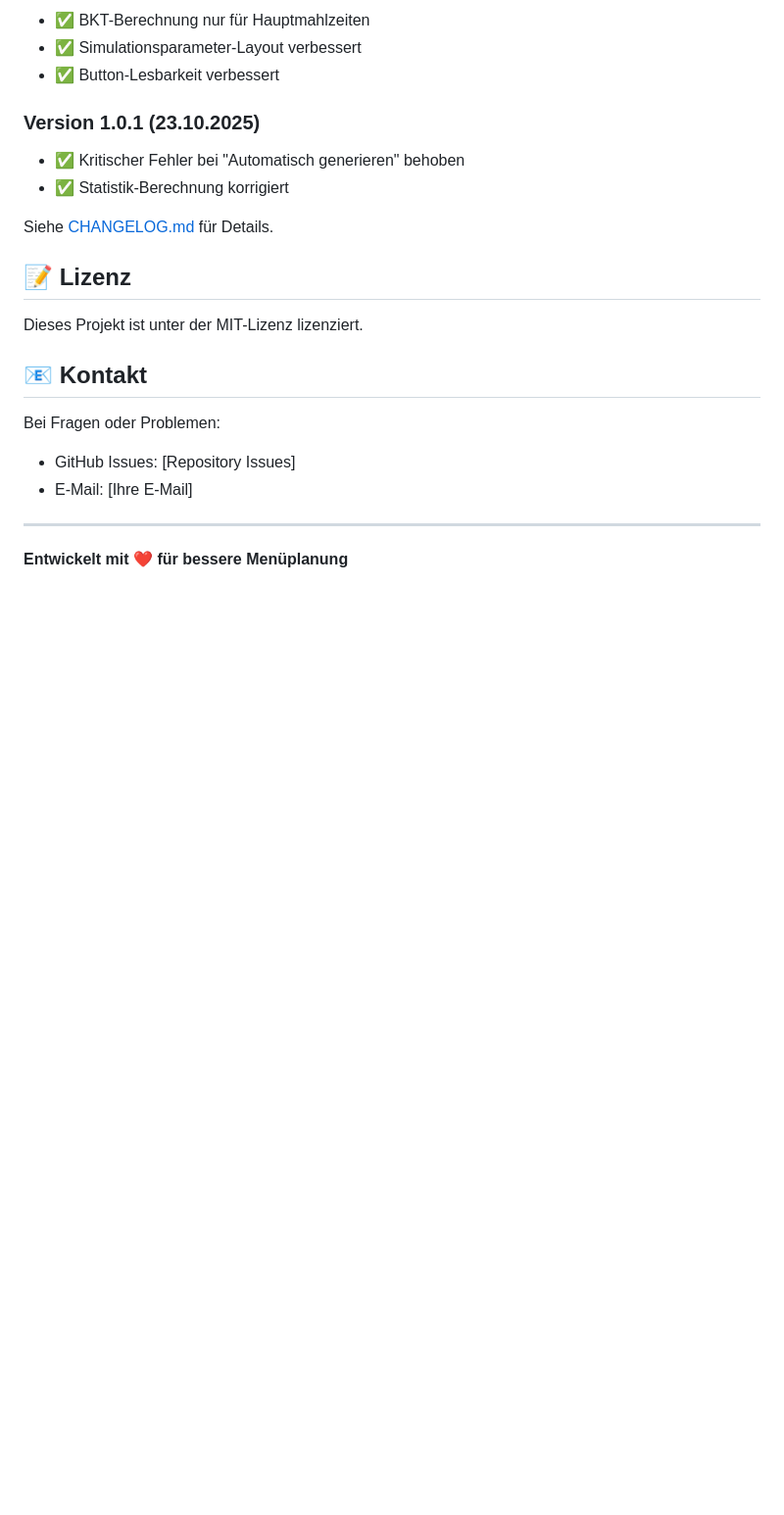
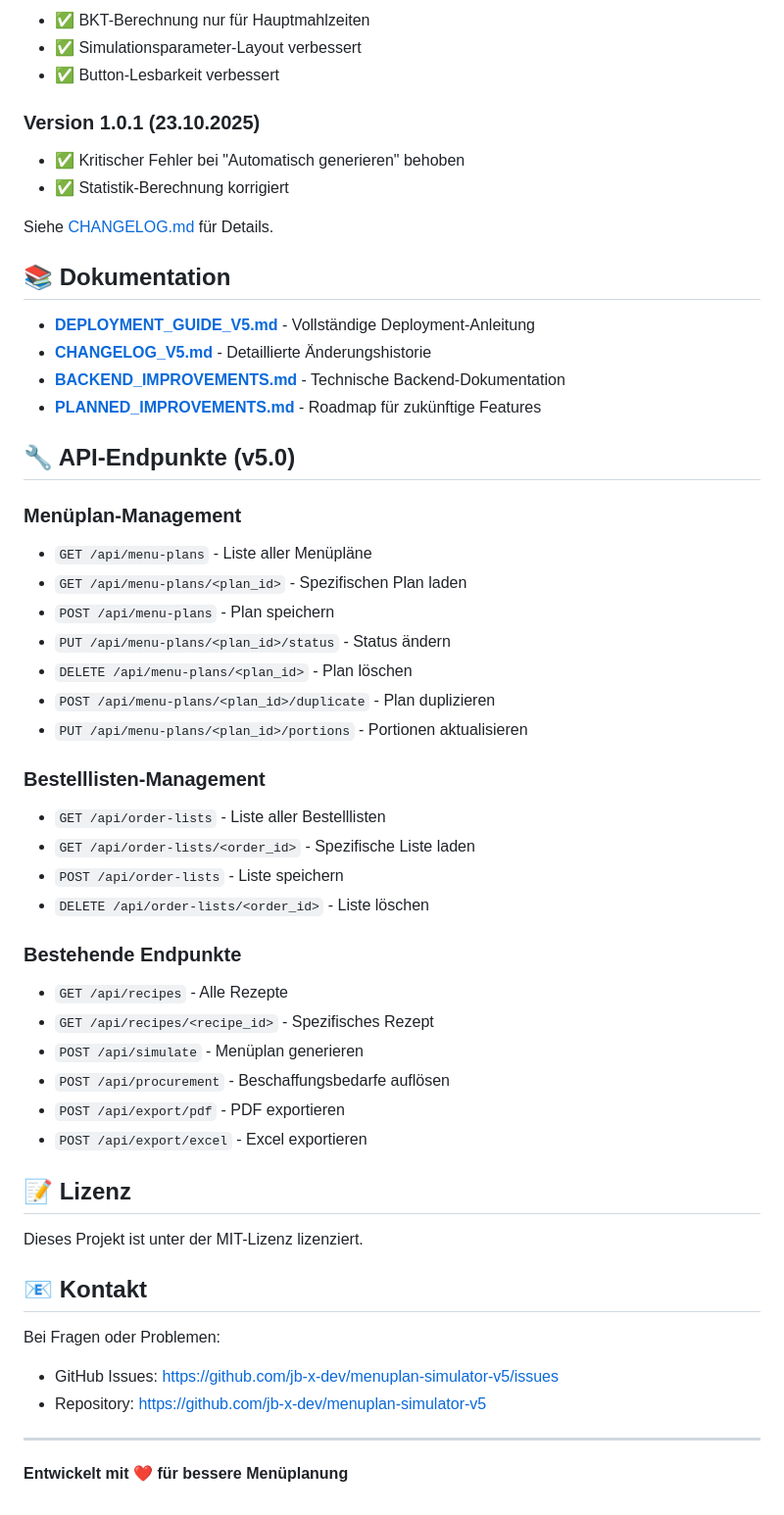
Before and after one commit to jb-x-dev/menuplan-simulator-v5, a Markdown page: README.md, the part around the change printed below. Shown: that part at 98% size. GitHub-like rendering; blank space fills up the shorter version.

```diff
--- a/README.md
+++ b/README.md
@@ -109,6 +118,38 @@ Dies ermöglicht eine realistische Kostenplanung für Großküchen.
 
 Siehe [CHANGELOG.md](CHANGELOG.md) für Details.
 
+## 📚 Dokumentation
+
+- **[DEPLOYMENT_GUIDE_V5.md](DEPLOYMENT_GUIDE_V5.md)** - Vollständige Deployment-Anleitung
+- **[CHANGELOG_V5.md](CHANGELOG_V5.md)** - Detaillierte Änderungshistorie
+- **[BACKEND_IMPROVEMENTS.md](BACKEND_IMPROVEMENTS.md)** - Technische Backend-Dokumentation
+- **[PLANNED_IMPROVEMENTS.md](PLANNED_IMPROVEMENTS.md)** - Roadmap für zukünftige Features
+
+## 🔧 API-Endpunkte (v5.0)
+
+### Menüplan-Management
+- `GET /api/menu-plans` - Liste aller Menüpläne
+- `GET /api/menu-plans/<plan_id>` - Spezifischen Plan laden
+- `POST /api/menu-plans` - Plan speichern
+- `PUT /api/menu-plans/<plan_id>/status` - Status ändern
+- `DELETE /api/menu-plans/<plan_id>` - Plan löschen
+- `POST /api/menu-plans/<plan_id>/duplicate` - Plan duplizieren
+- `PUT /api/menu-plans/<plan_id>/portions` - Portionen aktualisieren
+
+### Bestelllisten-Management
+- `GET /api/order-lists` - Liste aller Bestelllisten
+- `GET /api/order-lists/<order_id>` - Spezifische Liste laden
+- `POST /api/order-lists` - Liste speichern
+- `DELETE /api/order-lists/<order_id>` - Liste löschen
+
+### Bestehende Endpunkte
+- `GET /api/recipes` - Alle Rezepte
+- `GET /api/recipes/<recipe_id>` - Spezifisches Rezept
+- `POST /api/simulate` - Menüplan generieren
+- `POST /api/procurement` - Beschaffungsbedarfe auflösen
+- `POST /api/export/pdf` - PDF exportieren
+- `POST /api/export/excel` - Excel exportieren
+
 ## 📝 Lizenz
 
 Dieses Projekt ist unter der MIT-Lizenz lizenziert.
@@ -116,8 +157,8 @@ Dieses Projekt ist unter der MIT-Lizenz lizenziert.
 ## 📧 Kontakt
 
 Bei Fragen oder Problemen:
-- GitHub Issues: [Repository Issues]
-- E-Mail: [Ihre E-Mail]
+- GitHub Issues: https://github.com/jb-x-dev/menuplan-simulator-v5/issues
+- Repository: https://github.com/jb-x-dev/menuplan-simulator-v5
 
 ---
 
```
Also changed, not shown: other parts of README.md (+13 -4 lines), CHANGELOG_V5.md (added, +232 -0 lines), DEPLOYMENT_GUIDE_V5.md (added, +234 -0 lines).
